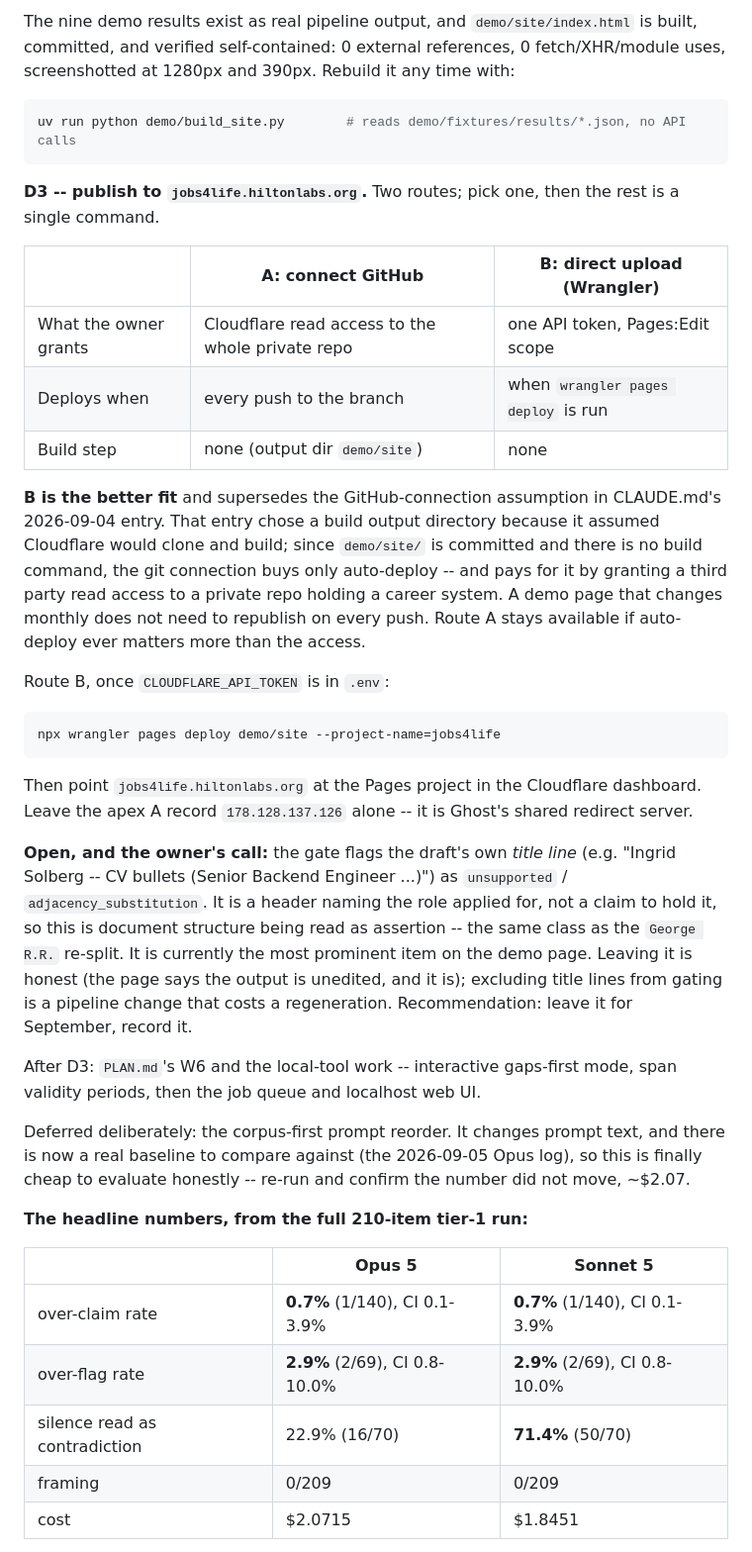
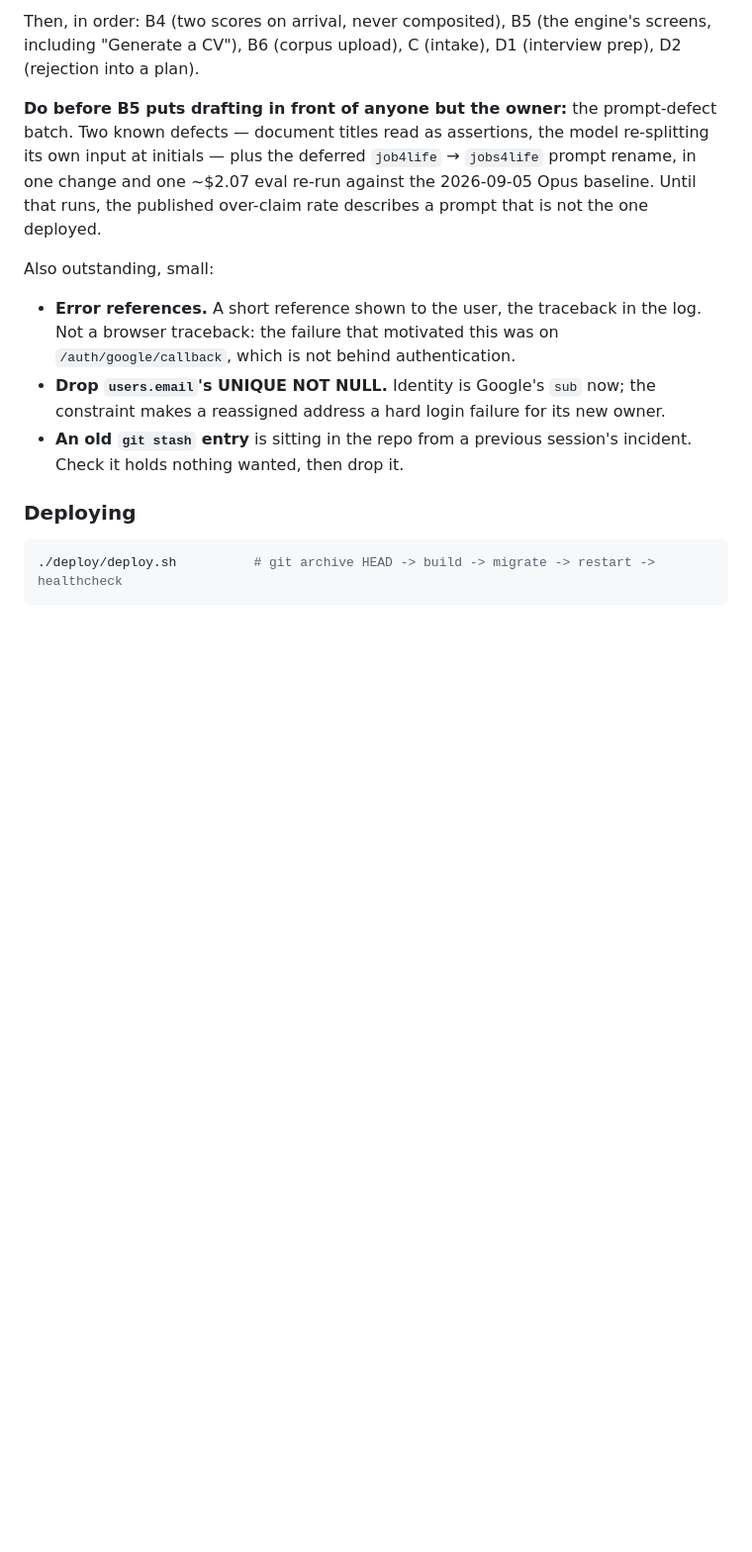
Before and after one commit to SeiyaYamamotoStudios/jobs4life, a Markdown page: NEXT.md, the part around one of its changes. Shown at 99% size. Rendered like a GitHub page; blank space fills up the shorter version.

````diff
--- a/NEXT.md
+++ b/NEXT.md
@@ -49,61 +61,27 @@ thing that is not the code's to do.**
 
-The nine demo results exist as real pipeline output, and `demo/site/index.html` is
-built, committed, and verified self-contained: 0 external references, 0 fetch/XHR/module
-uses, screenshotted at 1280px and 390px. Rebuild it any time with:
+Then, in order: B4 (two scores on arrival, never composited), B5 (the engine's screens,
+including "Generate a CV"), B6 (corpus upload), C (intake), D1 (interview prep), D2
+(rejection into a plan).
+
+**Do before B5 puts drafting in front of anyone but the owner:** the prompt-defect batch.
+Two known defects — document titles read as assertions, the model re-splitting its own
+input at initials — plus the deferred `job4life` → `jobs4life` prompt rename, in one
+change and one ~$2.07 eval re-run against the 2026-09-05 Opus baseline. Until that runs,
+the published over-claim rate describes a prompt that is not the one deployed.
+
+Also outstanding, small:
+
+- **Error references.** A short reference shown to the user, the traceback in the log.
+  Not a browser traceback: the failure that motivated this was on
+  `/auth/google/callback`, which is not behind authentication.
+- **Drop `users.email`'s UNIQUE NOT NULL.** Identity is Google's `sub` now; the
+  constraint makes a reassigned address a hard login failure for its new owner.
+- **An old `git stash` entry** is sitting in the repo from a previous session's incident.
+  Check it holds nothing wanted, then drop it.
+
+### Deploying
 
 ```bash
-uv run python demo/build_site.py        # reads demo/fixtures/results/*.json, no API calls
+./deploy/deploy.sh          # git archive HEAD -> build -> migrate -> restart -> healthcheck
 ```
 
-**D3 -- publish to `jobs4life.hiltonlabs.org`.** Two routes; pick one, then the rest is
-a single command.
-
-| | A: connect GitHub | B: direct upload (Wrangler) |
-|---|---|---|
-| What the owner grants | Cloudflare read access to the whole private repo | one API token, Pages:Edit scope |
-| Deploys when | every push to the branch | when `wrangler pages deploy` is run |
-| Build step | none (output dir `demo/site`) | none |
-
-**B is the better fit** and supersedes the GitHub-connection assumption in CLAUDE.md's
-2026-09-04 entry. That entry chose a build output directory because it assumed Cloudflare
-would clone and build; since `demo/site/` is committed and there is no build command,
-the git connection buys only auto-deploy -- and pays for it by granting a third party
-read access to a private repo holding a career system. A demo page that changes monthly
-does not need to republish on every push. Route A stays available if auto-deploy ever
-matters more than the access.
-
-Route B, once `CLOUDFLARE_API_TOKEN` is in `.env`:
-
-```bash
-npx wrangler pages deploy demo/site --project-name=jobs4life
-```
-
-Then point `jobs4life.hiltonlabs.org` at the Pages project in the Cloudflare dashboard.
-Leave the apex A record `178.128.137.126` alone -- it is Ghost's shared redirect server.
-
-**Open, and the owner's call:** the gate flags the draft's own *title line* (e.g. "Ingrid
-Solberg -- CV bullets (Senior Backend Engineer ...)") as `unsupported` /
-`adjacency_substitution`. It is a header naming the role applied for, not a claim to hold
-it, so this is document structure being read as assertion -- the same class as the
-`George R.R.` re-split. It is currently the most prominent item on the demo page.
-Leaving it is honest (the page says the output is unedited, and it is); excluding title
-lines from gating is a pipeline change that costs a regeneration. Recommendation: leave
-it for September, record it.
-
-After D3: `PLAN.md`'s W6 and the local-tool work -- interactive gaps-first mode, span
-validity periods, then the job queue and localhost web UI.
-
-Deferred deliberately: the corpus-first prompt reorder. It changes prompt text, and
-there is now a real baseline to compare against (the 2026-09-05 Opus log), so this is
-finally cheap to evaluate honestly -- re-run and confirm the number did not move, ~$2.07.
-
-**The headline numbers, from the full 210-item tier-1 run:**
-
-| | Opus 5 | Sonnet 5 |
-|---|---|---|
-| over-claim rate | **0.7%** (1/140), CI 0.1-3.9% | **0.7%** (1/140), CI 0.1-3.9% |
-| over-flag rate | **2.9%** (2/69), CI 0.8-10.0% | **2.9%** (2/69), CI 0.8-10.0% |
-| silence read as contradiction | 22.9% (16/70) | **71.4%** (50/70) |
-| framing | 0/209 | 0/209 |
-| cost | $2.0715 | $1.8451 |
-
````
Also changed, not shown: other parts of NEXT.md (+39 -42 lines).
